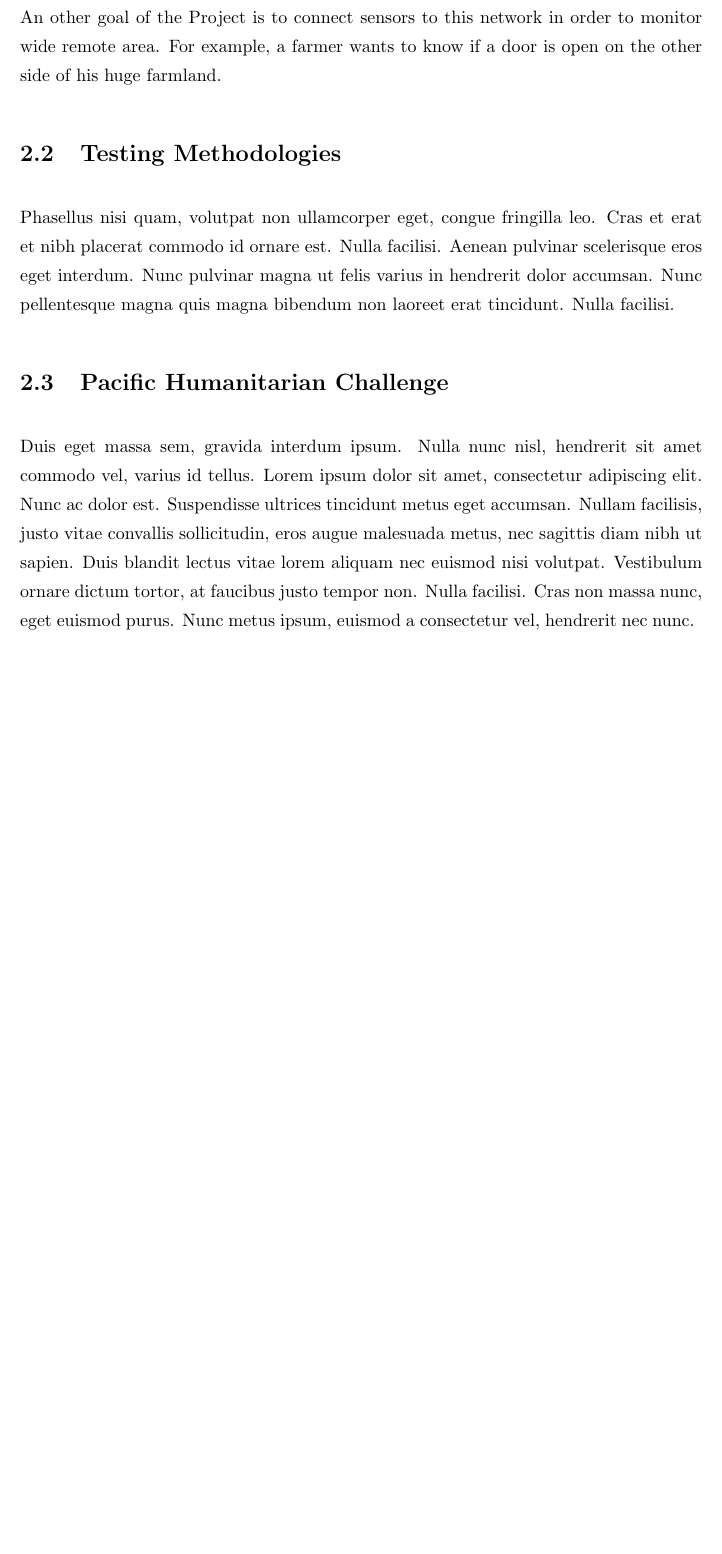
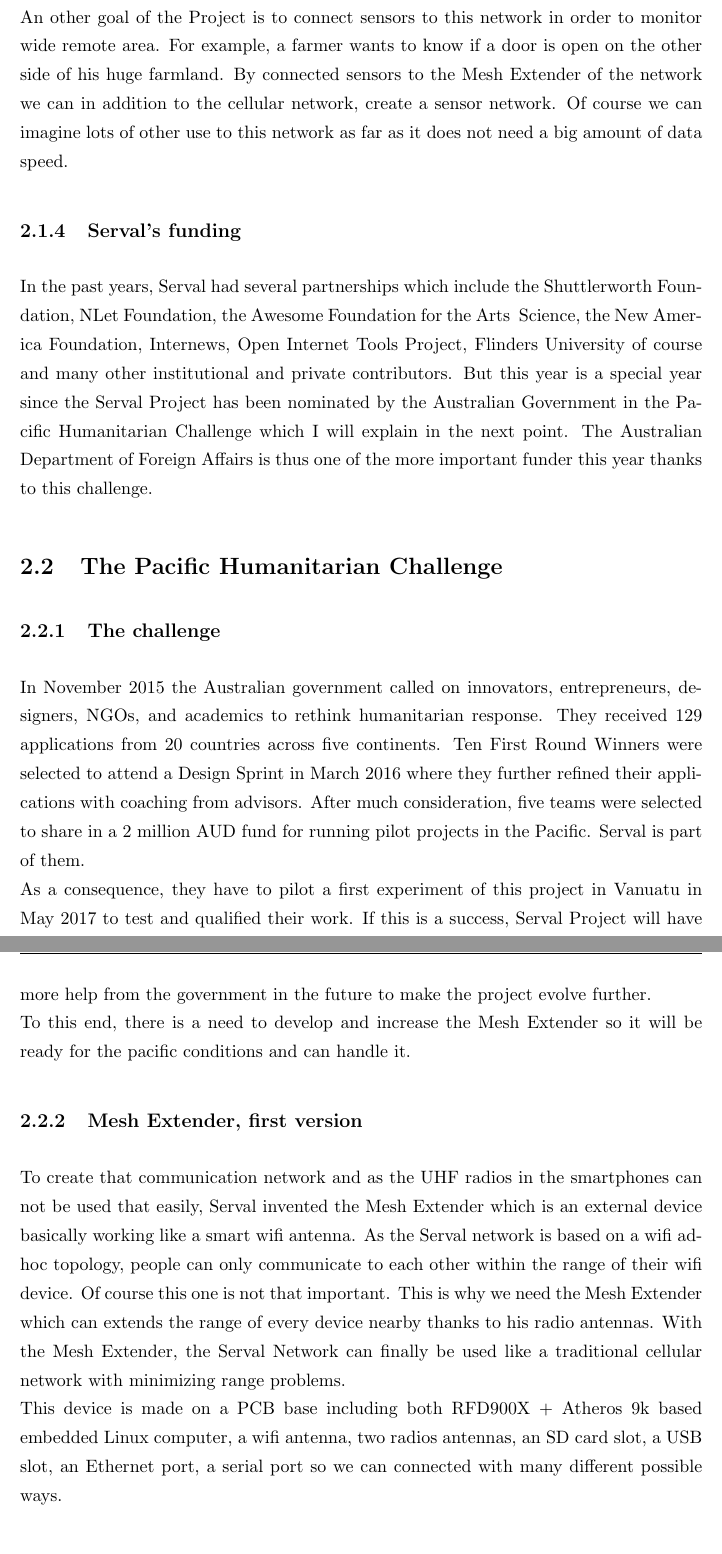
Before and after one commit to tdeframond/serval-thesis, a LaTeX thesis (Thesis.tex, which reads Chapters/Chapter2.tex): part of page 19 of 36 before the commit and two parts of pages 19 and 20 of 37 after it, the two joined at a grey line, cut so that both start at the same text, the shorter picture padded with empty space. Compiled offline with pdfLaTeX.

Commit message:
bonjour les cocos

```diff
--- a/Chapters/Chapter2.tex
+++ b/Chapters/Chapter2.tex
@@ -17,13 +17,19 @@
 
 \subsection{Serval purposes}
 As cellular network is not everywhere and always accessible, the Serval Project is about creating an alternative communication network that does not depend on a big, official and expensive infrastructure. That means they do not need a license neither nor a carrier. In this conditions, Serval is using a Mobile Ad-Hoc Network (MANETs) which is appropriate for this. \\
-An other goal of the Project is to connect sensors to this network in order to monitor wide remote area. For example, a farmer wants to know if a door is open on the other side of his huge farmland.
+An other goal of the Project is to connect sensors to this network in order to monitor wide remote area. For example, a farmer wants to know if a door is open on the other side of his huge farmland. By connected sensors to the Mesh Extender of the network we can in addition to the cellular network, create a sensor network. Of course we can imagine lots of other use to this network as far as it does not need a big amount of data speed.
 
 
-\section{Testing Methodologies}
+\subsection{Serval's funding}
+In the past years, Serval had several partnerships which include the Shuttlerworth Foundation, NLet Foundation, the Awesome Foundation for the Arts & Science, the New America Foundation, Internews, Open Internet Tools Project, Flinders University of course and many other institutional and private contributors. But this year is a special year since the Serval Project has been nominated by the Australian Government in the Pacific Humanitarian Challenge which I will explain in the next point. The Australian Department of Foreign Affairs is thus one of the more important funder this year thanks to this challenge.
 
-Phasellus nisi quam, volutpat non ullamcorper eget, congue fringilla leo. Cras et erat et nibh placerat commodo id ornare est. Nulla facilisi. Aenean pulvinar scelerisque eros eget interdum. Nunc pulvinar magna ut felis varius in hendrerit dolor accumsan. Nunc pellentesque magna quis magna bibendum non laoreet erat tincidunt. Nulla facilisi.
 
-\section{Pacific Humanitarian Challenge}
+\section{The Pacific Humanitarian Challenge}
+\subsection{The challenge}
+In November 2015 the Australian government called on innovators, entrepreneurs, designers, NGOs, and academics to rethink humanitarian response. They received 129 applications from 20 countries across five continents. Ten First Round Winners were selected to attend a Design Sprint in March 2016 where they further refined their applications with coaching from advisors. After much consideration, five teams were selected to share in a 2 million AUD fund for running pilot projects in the Pacific. Serval is part of them. \\
+As a consequence, they have to pilot a first experiment of this project in Vanuatu in May 2017 to test and qualified their work. If this is a success, Serval Project will have more help from the government in the future to make the project evolve further. \\
+To this end, there is a need to develop and increase the Mesh Extender so it will be ready for the pacific conditions and can handle it.
 
-Duis eget massa sem, gravida interdum ipsum. Nulla nunc nisl, hendrerit sit amet commodo vel, varius id tellus. Lorem ipsum dolor sit amet, consectetur adipiscing elit. Nunc ac dolor est. Suspendisse ultrices tincidunt metus eget accumsan. Nullam facilisis, justo vitae convallis sollicitudin, eros augue malesuada metus, nec sagittis diam nibh ut sapien. Duis blandit lectus vitae lorem aliquam nec euismod nisi volutpat. Vestibulum ornare dictum tortor, at faucibus justo tempor non. Nulla facilisi. Cras non massa nunc, eget euismod purus. Nunc metus ipsum, euismod a consectetur vel, hendrerit nec nunc.
+\subsection{Mesh Extender, first version}
+To create that communication network and as the UHF radios in the smartphones can not be used that easily, Serval invented the Mesh Extender which is an external device basically working like a smart wifi antenna. As the Serval network is based on a wifi ad-hoc topology, people can only communicate to each other within the range of their wifi device. Of course this one is not that important. This is why we need the Mesh Extender which can extends the range of every device nearby thanks to his radio antennas. With the Mesh Extender, the Serval Network can finally be used like a traditional cellular network with minimizing range problems. \\
+This device is made on a PCB base including both RFD900X + Atheros 9k based embedded Linux computer, a wifi antenna, two radios antennas, an SD card slot, a USB slot, an Ethernet port, a serial port so we can connected with many different possible ways.
```
Also changed, not shown: Chapters/Chapter3.tex (+4 -3 lines), Thesis.tex (+2 -2 lines), Chapters/Chapter2.tex (7 more changed lines).
